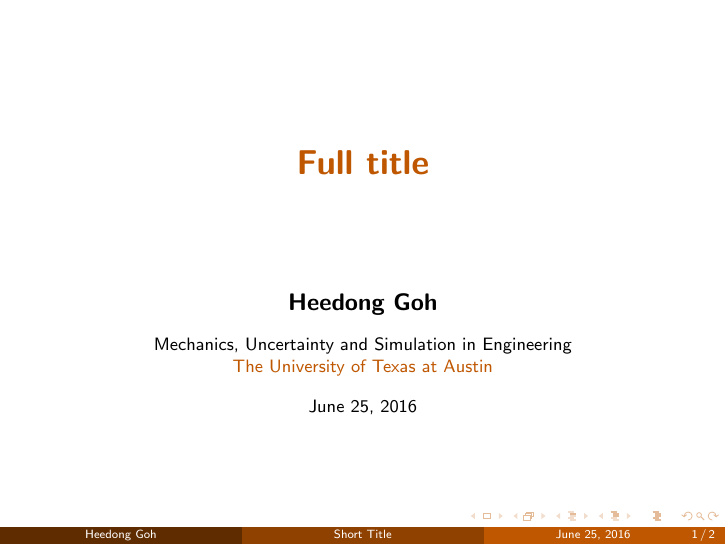
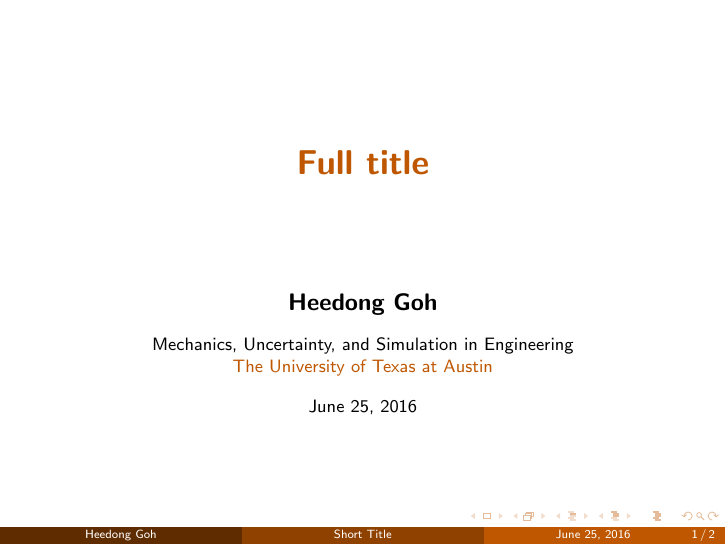
Before and after one commit to heedonggoh/UTBeamerTemplate, LaTeX slides (present.tex, which reads beamerHeader.tex): page 1 of 2. Compiled offline with pdfLaTeX.

Commit message:
grammar correction

```diff
--- a/beamerHeader.tex
+++ b/beamerHeader.tex
@@ -19,7 +19,7 @@
 \title[Short Title]{Full title}
 %\subtitle{If I have one}
 \author{Heedong Goh}
-\institute[]{Mechanics, Uncertainty and Simulation in Engineering\\
+\institute[]{Mechanics, Uncertainty, and Simulation in Engineering\\
 \textcolor{burntorange}{The University of Texas at Austin}}
 \date{\today}
 %%%%%%%%%%%%%%%%%%%%%%%%%%%%%%%%%%%%%%%%%%%%%%%%%%%%%%%%%%%%%%%%%%%%%%%%%%
```
